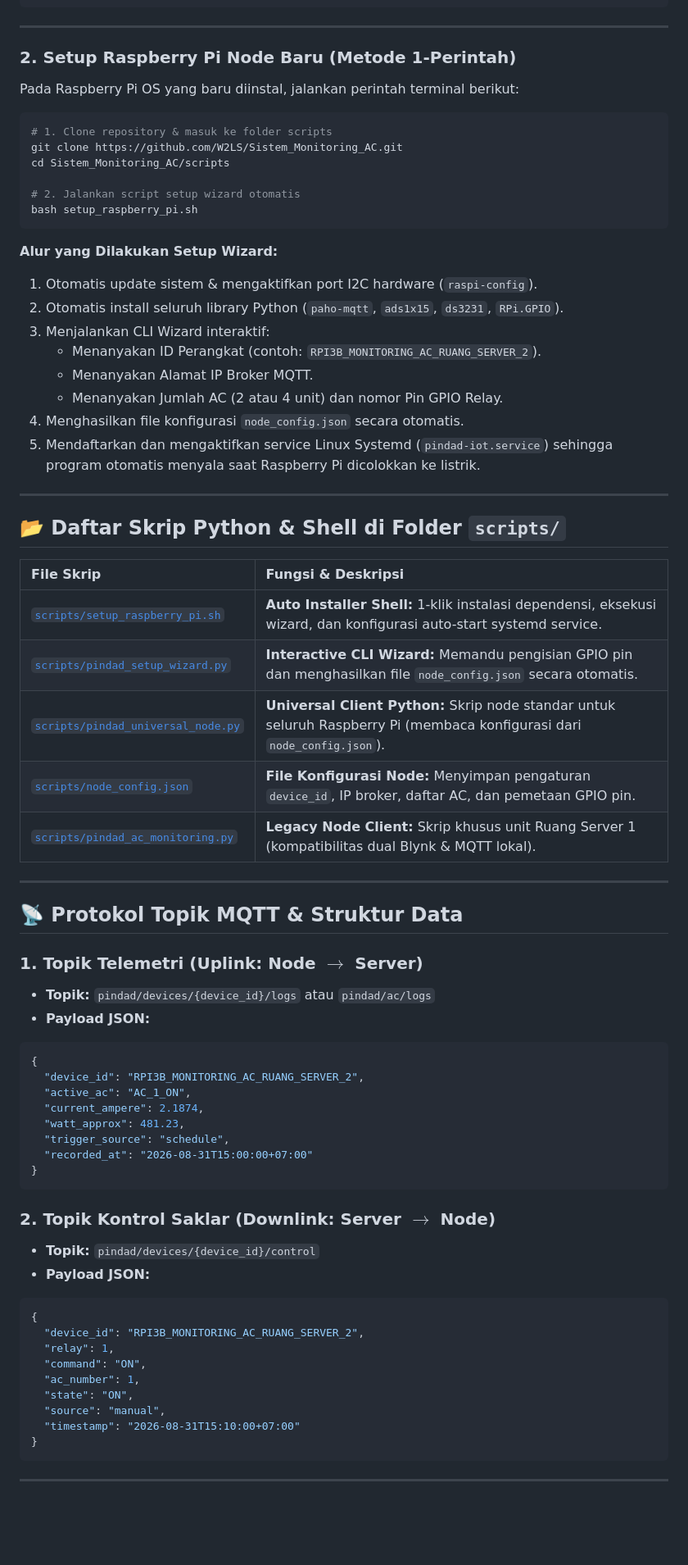
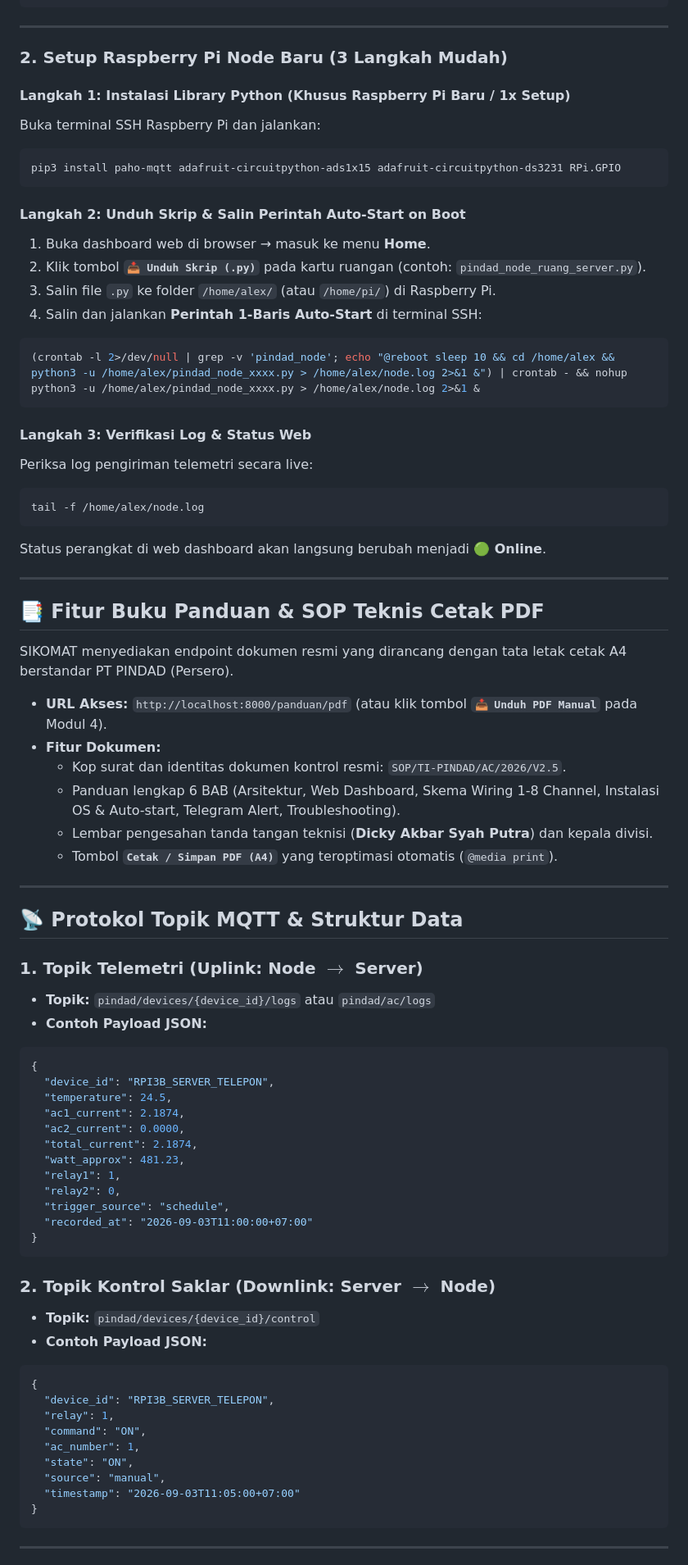
Before and after one commit to W2LS/Sistem_Monitoring_AC, a Markdown page: README.md, the part around one of its changes. Shown at 82% size. Rendered like a GitHub page; blank space fills up the shorter version.

Commit message:
docs: update comprehensive project documentation in README.md for SIKOMAT v2.5.0 including PDF manual book, 1-8 channel pinout table, and Telegram bot alerts

````diff
--- a/README.md
+++ b/README.md
@@ -139,39 +166,42 @@ php artisan ac:schedule-worker
 
 ---
 
-### 2. Setup Raspberry Pi Node Baru (Metode 1-Perintah)
-Pada Raspberry Pi OS yang baru diinstal, jalankan perintah terminal berikut:
+### 2. Setup Raspberry Pi Node Baru (3 Langkah Mudah)
 
+#### Langkah 1: Instalasi Library Python (Khusus Raspberry Pi Baru / 1x Setup)
+Buka terminal SSH Raspberry Pi dan jalankan:
 ```bash
-# 1. Clone repository & masuk ke folder scripts
-git clone https://github.com/W2LS/Sistem_Monitoring_AC.git
-cd Sistem_Monitoring_AC/scripts
-
-# 2. Jalankan script setup wizard otomatis
-bash setup_raspberry_pi.sh
+pip3 install paho-mqtt adafruit-circuitpython-ads1x15 adafruit-circuitpython-ds3231 RPi.GPIO
 ```
 
-**Alur yang Dilakukan Setup Wizard:**
-1. Otomatis update sistem & mengaktifkan port I2C hardware (`raspi-config`).
-2. Otomatis install seluruh library Python (`paho-mqtt`, `ads1x15`, `ds3231`, `RPi.GPIO`).
-3. Menjalankan CLI Wizard interaktif:
-   * Menanyakan ID Perangkat (contoh: `RPI3B_MONITORING_AC_RUANG_SERVER_2`).
-   * Menanyakan Alamat IP Broker MQTT.
-   * Menanyakan Jumlah AC (2 atau 4 unit) dan nomor Pin GPIO Relay.
-4. Menghasilkan file konfigurasi `node_config.json` secara otomatis.
-5. Mendaftarkan dan mengaktifkan service Linux Systemd (`pindad-iot.service`) sehingga program otomatis menyala saat Raspberry Pi dicolokkan ke listrik.
+#### Langkah 2: Unduh Skrip & Salin Perintah Auto-Start on Boot
+1. Buka dashboard web di browser &rarr; masuk ke menu **Home**.
+2. Klik tombol **`📥 Unduh Skrip (.py)`** pada kartu ruangan (contoh: `pindad_node_ruang_server.py`).
+3. Salin file `.py` ke folder `/home/alex/` (atau `/home/pi/`) di Raspberry Pi.
+4. Salin dan jalankan **Perintah 1-Baris Auto-Start** di terminal SSH:
+```bash
+(crontab -l 2>/dev/null | grep -v 'pindad_node'; echo "@reboot sleep 10 && cd /home/alex && python3 -u /home/alex/pindad_node_xxxx.py > /home/alex/node.log 2>&1 &") | crontab - && nohup python3 -u /home/alex/pindad_node_xxxx.py > /home/alex/node.log 2>&1 &
+```
+
+#### Langkah 3: Verifikasi Log & Status Web
+Periksa log pengiriman telemetri secara live:
+```bash
+tail -f /home/alex/node.log
+```
+Status perangkat di web dashboard akan langsung berubah menjadi **🟢 Online**.
 
 ---
 
-## 📂 Daftar Skrip Python & Shell di Folder `scripts/`
+## 📑 Fitur Buku Panduan & SOP Teknis Cetak PDF
 
-| File Skrip | Fungsi & Deskripsi |
-| :--- | :--- |
-| [`scripts/setup_raspberry_pi.sh`](file:///c:/Users/dicky/Documents/Prototype/Project%20Maggang%201/Dashboard/scripts/setup_raspberry_pi.sh) | **Auto Installer Shell:** 1-klik instalasi dependensi, eksekusi wizard, dan konfigurasi auto-start systemd service. |
-| [`scripts/pindad_setup_wizard.py`](file:///c:/Users/dicky/Documents/Prototype/Project%20Maggang%201/Dashboard/scripts/pindad_setup_wizard.py) | **Interactive CLI Wizard:** Memandu pengisian GPIO pin dan menghasilkan file `node_config.json` secara otomatis. |
-| [`scripts/pindad_universal_node.py`](file:///c:/Users/dicky/Documents/Prototype/Project%20Maggang%201/Dashboard/scripts/pindad_universal_node.py) | **Universal Client Python:** Skrip node standar untuk seluruh Raspberry Pi (membaca konfigurasi dari `node_config.json`). |
-| [`scripts/node_config.json`](file:///c:/Users/dicky/Documents/Prototype/Project%20Maggang%201/Dashboard/scripts/node_config.json) | **File Konfigurasi Node:** Menyimpan pengaturan `device_id`, IP broker, daftar AC, dan pemetaan GPIO pin. |
-| [`scripts/pindad_ac_monitoring.py`](file:///c:/Users/dicky/Documents/Prototype/Project%20Maggang%201/Dashboard/scripts/pindad_ac_monitoring.py) | **Legacy Node Client:** Skrip khusus unit Ruang Server 1 (kompatibilitas dual Blynk & MQTT lokal). |
+SIKOMAT menyediakan endpoint dokumen resmi yang dirancang dengan tata letak cetak A4 berstandar PT PINDAD (Persero).
+
+* **URL Akses:** `http://localhost:8000/panduan/pdf` (atau klik tombol **`📥 Unduh PDF Manual`** pada Modul 4).
+* **Fitur Dokumen:**
+  * Kop surat dan identitas dokumen kontrol resmi: `SOP/TI-PINDAD/AC/2026/V2.5`.
+  * Panduan lengkap 6 BAB (Arsitektur, Web Dashboard, Skema Wiring 1-8 Channel, Instalasi OS & Auto-start, Telegram Alert, Troubleshooting).
+  * Lembar pengesahan tanda tangan teknisi (**Dicky Akbar Syah Putra**) dan kepala divisi.
+  * Tombol **`Cetak / Simpan PDF (A4)`** yang teroptimasi otomatis (`@media print`).
 
 ---
 
@@ -179,30 +209,34 @@ bash setup_raspberry_pi.sh
 
 ### 1. Topik Telemetri (Uplink: Node $\rightarrow$ Server)
 * **Topik:** `pindad/devices/{device_id}/logs` atau `pindad/ac/logs`
-* **Payload JSON:**
+* **Contoh Payload JSON:**
 ```json
 {
-  "device_id": "RPI3B_MONITORING_AC_RUANG_SERVER_2",
-  "active_ac": "AC_1_ON",
-  "current_ampere": 2.1874,
+  "device_id": "RPI3B_SERVER_TELEPON",
+  "temperature": 24.5,
+  "ac1_current": 2.1874,
+  "ac2_current": 0.0000,
+  "total_current": 2.1874,
   "watt_approx": 481.23,
+  "relay1": 1,
+  "relay2": 0,
   "trigger_source": "schedule",
-  "recorded_at": "2026-08-31T15:00:00+07:00"
+  "recorded_at": "2026-09-03T11:00:00+07:00"
 }
 ```
 
 ### 2. Topik Kontrol Saklar (Downlink: Server $\rightarrow$ Node)
 * **Topik:** `pindad/devices/{device_id}/control`
-* **Payload JSON:**
+* **Contoh Payload JSON:**
 ```json
 {
-  "device_id": "RPI3B_MONITORING_AC_RUANG_SERVER_2",
+  "device_id": "RPI3B_SERVER_TELEPON",
   "relay": 1,
   "command": "ON",
   "ac_number": 1,
   "state": "ON",
   "source": "manual",
-  "timestamp": "2026-08-31T15:10:00+07:00"
+  "timestamp": "2026-09-03T11:05:00+07:00"
 }
 ```
 
````
Also changed, not shown: other parts of README.md (+116 -91 lines).
